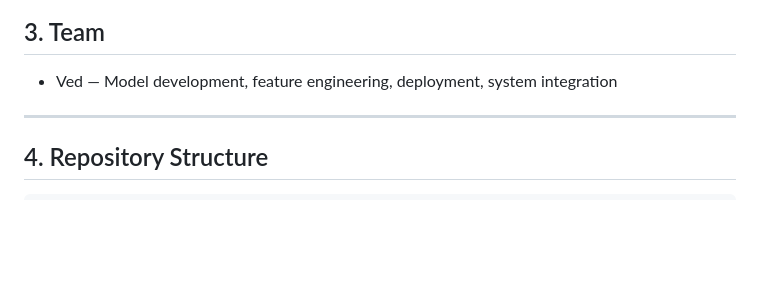
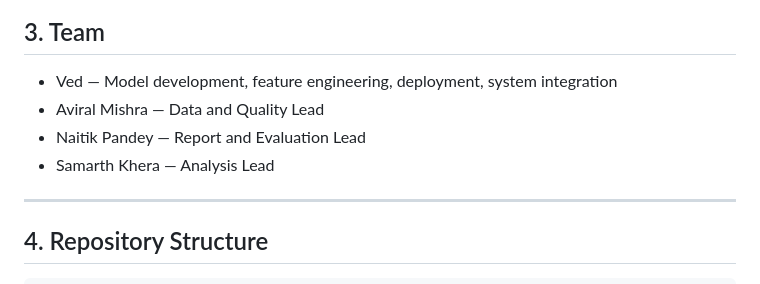
Before and after one commit to vedpawar2254/Solar-power-prediction, a Markdown page: README.md, the part around the change. Rendered like a GitHub page; blank space fills up the shorter version.

```diff
--- a/README.md
+++ b/README.md
@@ -50,6 +50,9 @@ This system addresses the problem as a supervised regression task with temporal
 ## 3. Team
 
 * Ved — Model development, feature engineering, deployment, system integration
+* Aviral Mishra — Data and Quality Lead
+* Naitik Pandey — Report and Evaluation Lead
+* Samarth Khera — Analysis Lead
 
 ---
 
```
